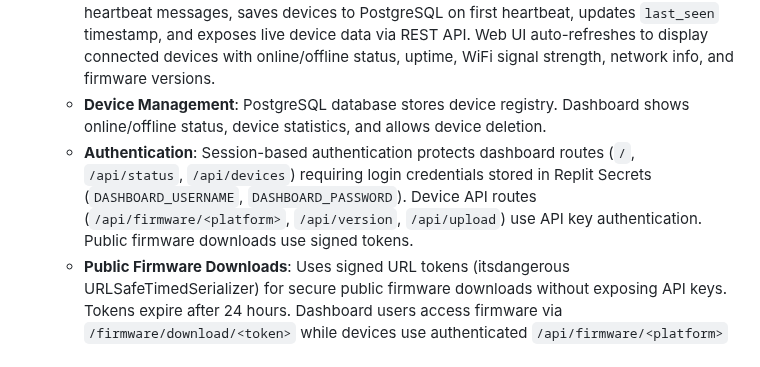
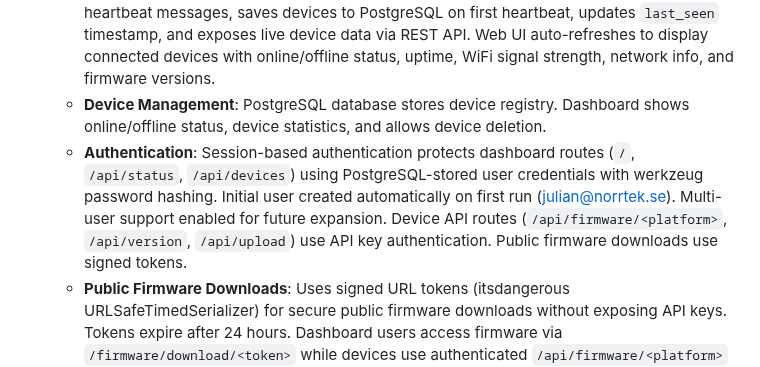
Before and after one commit to skalpt/ski-clock-neo, a Markdown page: replit.md, the part around the change. Drawn GitHub-style.

Commit message:
Update authentication to use database credentials and support multiple users
Modify dashboard authentication to use database-stored user credentials with werkzeug password hashing and implement automatic initial user creation on first run.

Replit-Commit-Author: Agent
Replit-Commit-Session-Id: 417133d8-1985-4928-8e03-c01a325d29da
Replit-Commit-Checkpoint-Type: intermediate_checkpoint
Replit-Commit-Event-Id: 356e3db9-3432-435f-8914-7152365a84fd
Replit-Commit-Screenshot-Url: https://storage.googleapis.com/screenshot-production-us-central1/a117656b-3bae-4d6d-926c-af8f81648c5d/417133d8-1985-4928-8e03-c01a325d29da/TT77Mju

```diff
--- a/replit.md
+++ b/replit.md
@@ -20,7 +20,7 @@ The project consists of two main components:
     *   **Features**: API-based firmware distribution supporting multiple platforms (ESP32, ESP32-C3, ESP32-S3, ESP-12F, ESP-01, Wemos D1 Mini), upload/download endpoints with API key authentication, platform aliasing, SHA256 checksums, real-time device monitoring via MQTT, PostgreSQL database for persistent device tracking, and an interactive web dashboard.
     *   **MQTT Integration**: Background MQTT subscriber connects to HiveMQ Cloud, subscribes to heartbeat messages, saves devices to PostgreSQL on first heartbeat, updates `last_seen` timestamp, and exposes live device data via REST API. Web UI auto-refreshes to display connected devices with online/offline status, uptime, WiFi signal strength, network info, and firmware versions.
     *   **Device Management**: PostgreSQL database stores device registry. Dashboard shows online/offline status, device statistics, and allows device deletion.
-    *   **Authentication**: Session-based authentication protects dashboard routes (`/`, `/api/status`, `/api/devices`) requiring login credentials stored in Replit Secrets (`DASHBOARD_USERNAME`, `DASHBOARD_PASSWORD`). Device API routes (`/api/firmware/<platform>`, `/api/version`, `/api/upload`) use API key authentication. Public firmware downloads use signed tokens.
+    *   **Authentication**: Session-based authentication protects dashboard routes (`/`, `/api/status`, `/api/devices`) using PostgreSQL-stored user credentials with werkzeug password hashing. Initial user created automatically on first run (julian@norrtek.se). Multi-user support enabled for future expansion. Device API routes (`/api/firmware/<platform>`, `/api/version`, `/api/upload`) use API key authentication. Public firmware downloads use signed tokens.
     *   **Public Firmware Downloads**: Uses signed URL tokens (itsdangerous URLSafeTimedSerializer) for secure public firmware downloads without exposing API keys. Tokens expire after 24 hours. Dashboard users access firmware via `/firmware/download/<token>` while devices use authenticated `/api/firmware/<platform>` endpoint.
     *   **Browser-Based Firmware Flashing**: Integrated ESP Web Tools library enables direct USB flashing of ESP32/ESP8266 devices from the browser (Chrome/Edge only). Each platform has a manifest endpoint (`/firmware/manifest/<platform>.json`) generating ESP Web Tools-compatible manifests with proper chip family mappings (ESP32, ESP32-C3, ESP32-S3, ESP8266). CORS headers configured for cross-origin firmware downloads. Flash buttons in firmware table allow one-click flashing via Web Serial API.
     *   **Production Sync**: Development environment automatically syncs firmware metadata from production every 5 minutes via a background thread, updating the local database with new firmware versions.
```
